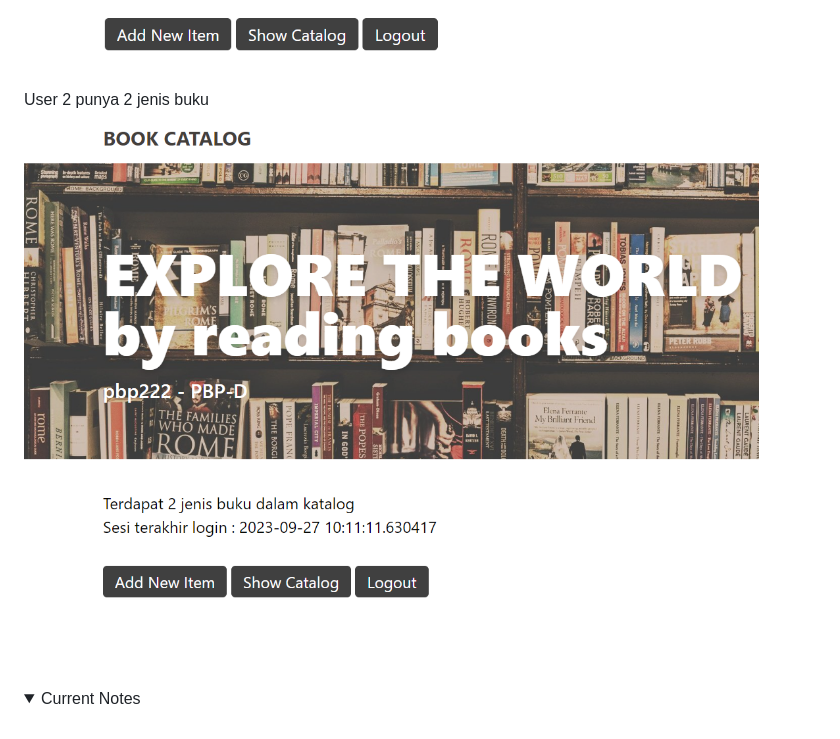
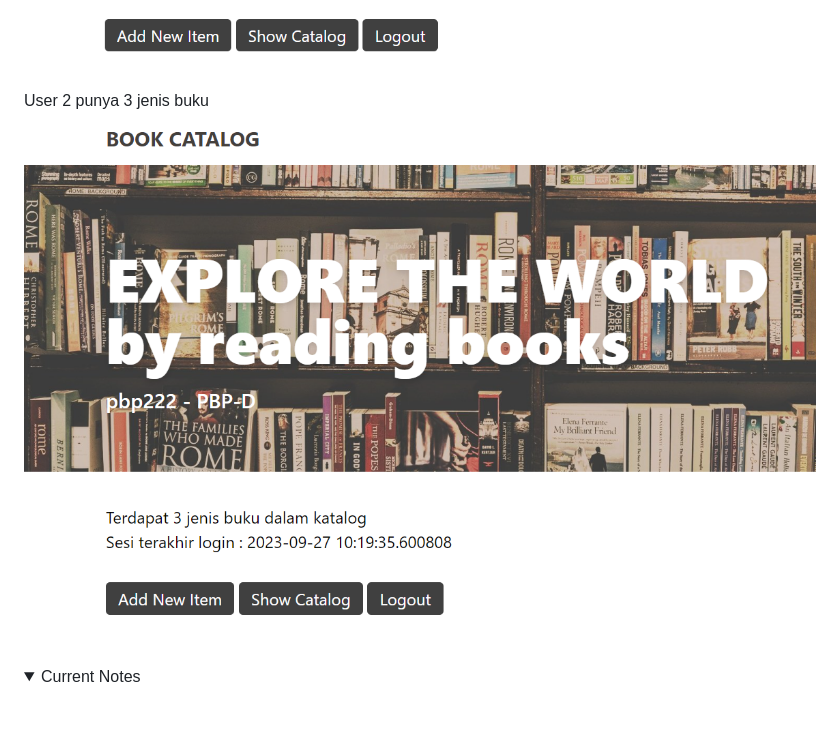
Before and after one commit to Nya2k/book-catalog, a Markdown page: README.md, the part around the change. Rendered like a GitHub page; pictures changed too: md_images/user2.png; folded sections open.

Commit message:
user2 add item

```diff
--- a/README.md
+++ b/README.md
@@ -757,7 +757,7 @@ Skeleton is needed to make sure our code on displaying data is consistent.
 <summary>(4) Make dummy users</summary>
 User 1 punya 5 jenis buku
 <img src="md_images/user1.png" alt="user 1">
-User 2 punya 2 jenis buku
+User 2 punya 3 jenis buku
 <img src="md_images/user2.png" alt="user 2">
 </details>
 
```
